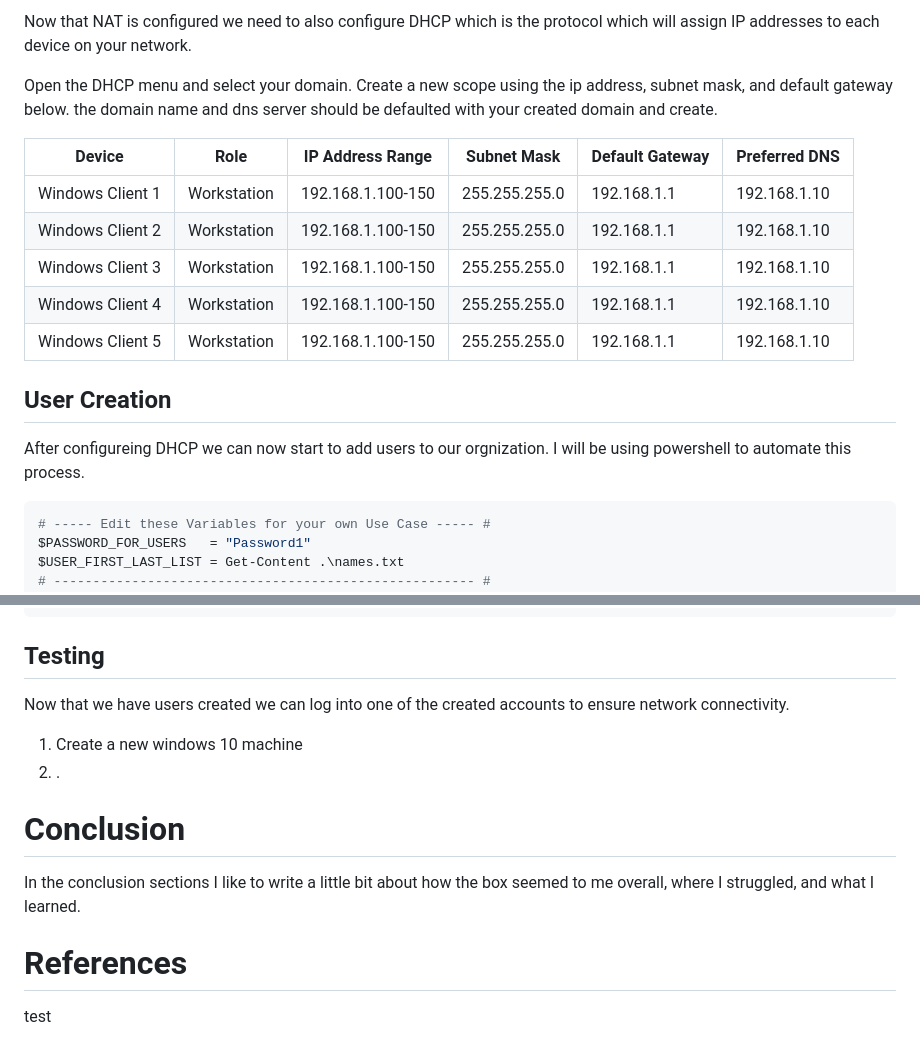
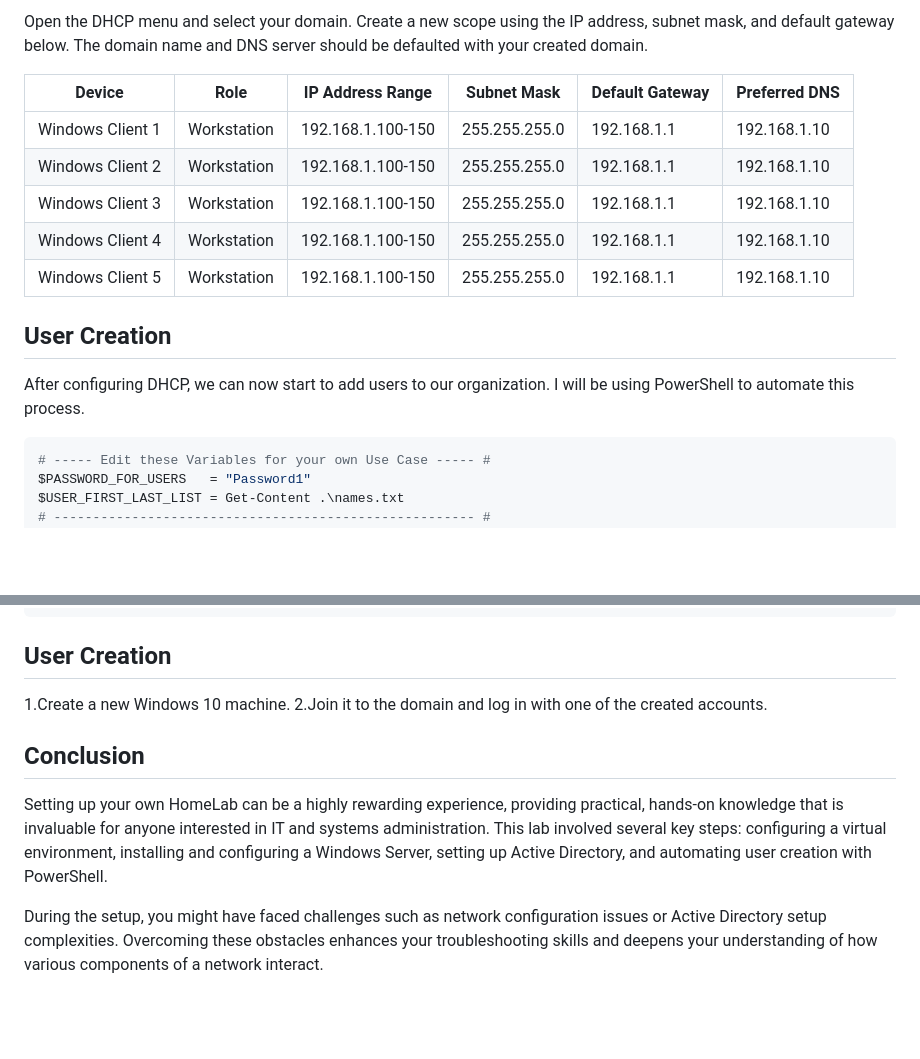
Before and after one commit to TarellKing/Home-Lab, a Markdown page: README.md, 2 parts joined by grey strips. Drawn GitHub-style; blank space fills up the shorter version.

````diff
--- a/README.md
+++ b/README.md
@@ -67,21 +65,18 @@ Open the routing and remote access interface and start configuring your DC. Use
 
-Now that NAT is configured we need to also configure DHCP which is the protocol which will assign IP addresses to each device on your network.
+Open the DHCP menu and select your domain. Create a new scope using the IP address, subnet mask, and default gateway below. The domain name and DNS server should be defaulted with your created domain.
 
-Open the DHCP menu and select your domain. Create a new scope using the ip address, subnet mask, and default gateway below. the domain name and dns server should be defaulted with your created domain and create.
-
-| Device              | Role           | IP Address Range | Subnet Mask    | Default Gateway | Preferred DNS  |
-|---------------------|----------------|------------------|----------------|-----------------|----------------|
-| Windows Client 1    | Workstation    | 192.168.1.100-150| 255.255.255.0  | 192.168.1.1     | 192.168.1.10   |
-| Windows Client 2    | Workstation    | 192.168.1.100-150| 255.255.255.0  | 192.168.1.1     | 192.168.1.10   |
-| Windows Client 3    | Workstation    | 192.168.1.100-150| 255.255.255.0  | 192.168.1.1     | 192.168.1.10   |
-| Windows Client 4    | Workstation    | 192.168.1.100-150| 255.255.255.0  | 192.168.1.1     | 192.168.1.10   |
-| Windows Client 5    | Workstation    | 192.168.1.100-150| 255.255.255.0  | 192.168.1.1     | 192.168.1.10   |
+| Device          | Role        | IP Address Range  | Subnet Mask    | Default Gateway | Preferred DNS |
+|-----------------|-------------|-------------------|----------------|-----------------|---------------|
+| Windows Client 1| Workstation | 192.168.1.100-150 | 255.255.255.0  | 192.168.1.1     | 192.168.1.10  |
+| Windows Client 2| Workstation | 192.168.1.100-150 | 255.255.255.0  | 192.168.1.1     | 192.168.1.10  |
+| Windows Client 3| Workstation | 192.168.1.100-150 | 255.255.255.0  | 192.168.1.1     | 192.168.1.10  |
+| Windows Client 4| Workstation | 192.168.1.100-150 | 255.255.255.0  | 192.168.1.1     | 192.168.1.10  |
+| Windows Client 5| Workstation | 192.168.1.100-150 | 255.255.255.0  | 192.168.1.1     | 192.168.1.10  |
 
 ## User Creation
+After configuring DHCP, we can now start to add users to our organization. I will be using PowerShell to automate this process.
 
-After configureing DHCP we can now start to add users to our orgnization. I will be using powershell to automate this process.
-
-```console
+```powershell
 # ----- Edit these Variables for your own Use Case ----- #
 $PASSWORD_FOR_USERS   = "Password1"
 $USER_FIRST_LAST_LIST = Get-Content .\names.txt
@@ -107,14 +102,13 @@ foreach ($n in $USER_FIRST_LAST_LIST) {
                -Enabled $true
 }
 ```
-## Testing
+## User Creation
 
-Now that we have users created we can log into one of the created accounts to ensure network connectivity.
-1. Create a new windows 10 machine
-2. .
+1.Create a new Windows 10 machine.
+2.Join it to the domain and log in with one of the created accounts.
 
-# Conclusion
-In the conclusion sections I like to write a little bit about how the box seemed to me overall, where I struggled, and what I learned.
+## Conclusion
 
-# References
-test
+Setting up your own HomeLab can be a highly rewarding experience, providing practical, hands-on knowledge that is invaluable for anyone interested in IT and systems administration. This lab involved several key steps: configuring a virtual environment, installing and configuring a Windows Server, setting up Active Directory, and automating user creation with PowerShell.
+
+During the setup, you might have faced challenges such as network configuration issues or Active Directory setup complexities. Overcoming these obstacles enhances your troubleshooting skills and deepens your understanding of how various components of a network interact.
````
Also changed, not shown: other parts of README.md (+39 -41 lines).
